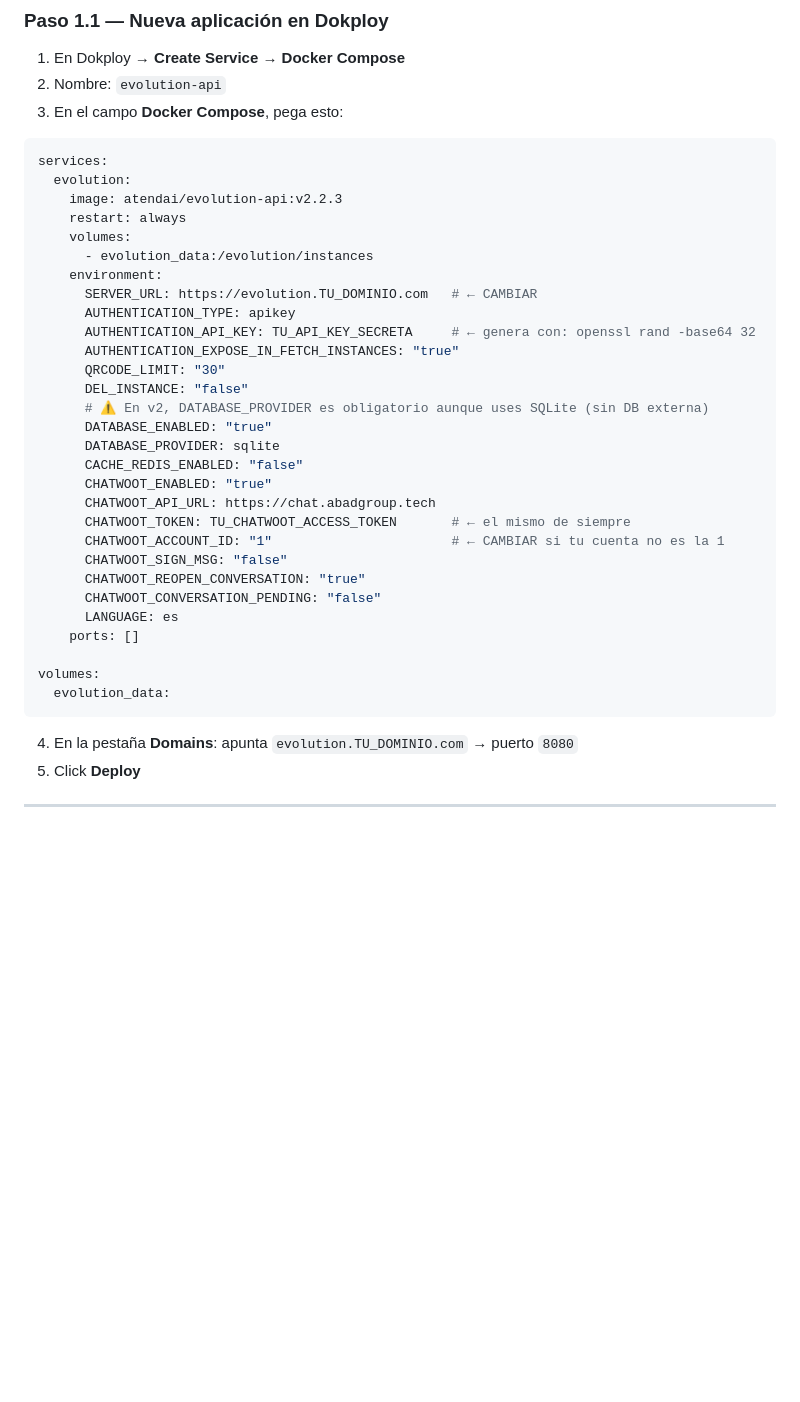
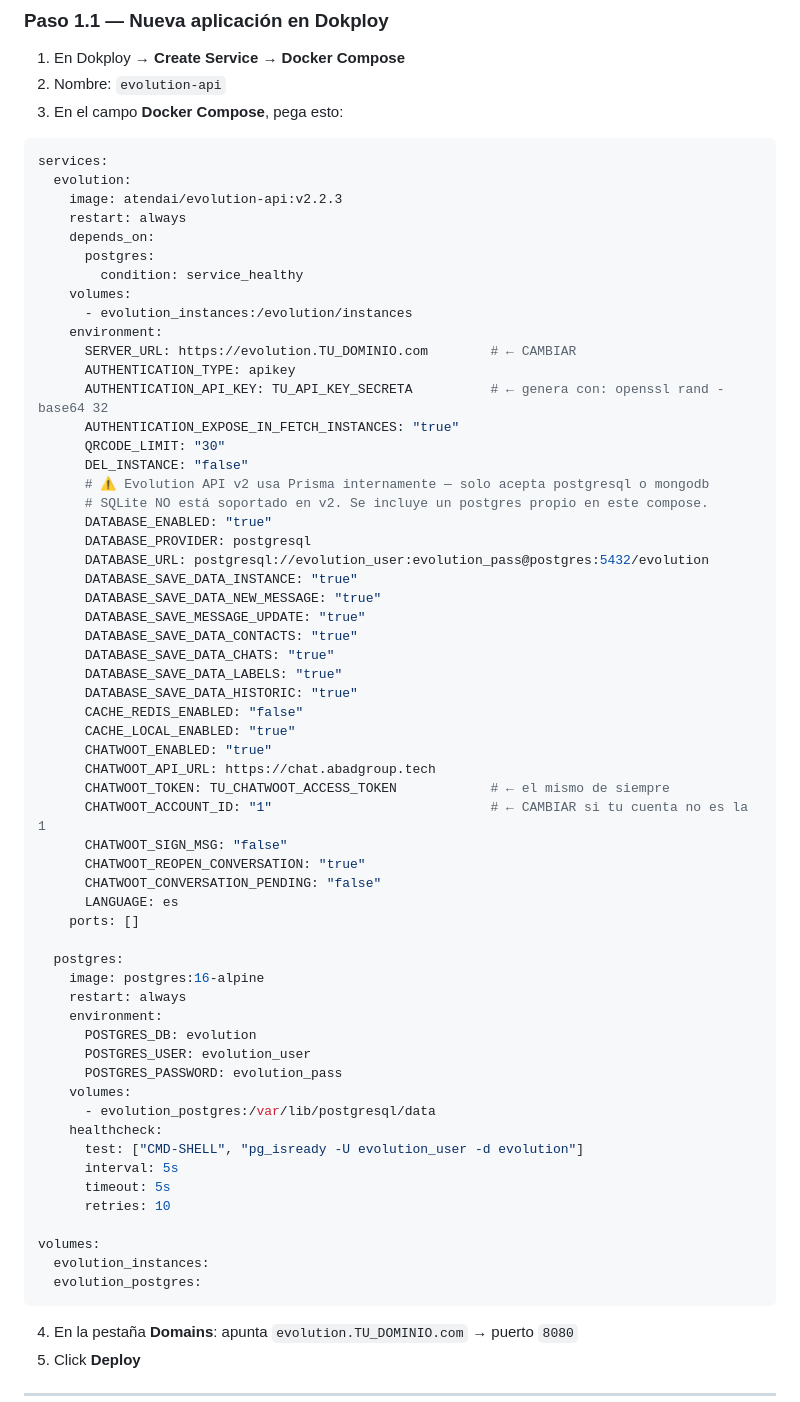
Before and after one commit to Johann3421/DeudaControl, a Markdown page: GUIA_N8N_CHATWOOT.md, the part around the change. GitHub-like rendering; blank space fills up the shorter version.

Commit message:
fix: Evolution API v2 requiere postgresql, no sqlite

````diff
--- a/GUIA_N8N_CHATWOOT.md
+++ b/GUIA_N8N_CHATWOOT.md
@@ -40,31 +40,60 @@ services:
   evolution:
     image: atendai/evolution-api:v2.2.3
     restart: always
+    depends_on:
+      postgres:
+        condition: service_healthy
     volumes:
-      - evolution_data:/evolution/instances
+      - evolution_instances:/evolution/instances
     environment:
-      SERVER_URL: https://evolution.TU_DOMINIO.com   # ← CAMBIAR
+      SERVER_URL: https://evolution.TU_DOMINIO.com        # ← CAMBIAR
       AUTHENTICATION_TYPE: apikey
-      AUTHENTICATION_API_KEY: TU_API_KEY_SECRETA     # ← genera con: openssl rand -base64 32
+      AUTHENTICATION_API_KEY: TU_API_KEY_SECRETA          # ← genera con: openssl rand -base64 32
       AUTHENTICATION_EXPOSE_IN_FETCH_INSTANCES: "true"
       QRCODE_LIMIT: "30"
       DEL_INSTANCE: "false"
-      # ⚠️ En v2, DATABASE_PROVIDER es obligatorio aunque uses SQLite (sin DB externa)
+      # ⚠️ Evolution API v2 usa Prisma internamente — solo acepta postgresql o mongodb
+      # SQLite NO está soportado en v2. Se incluye un postgres propio en este compose.
       DATABASE_ENABLED: "true"
-      DATABASE_PROVIDER: sqlite
+      DATABASE_PROVIDER: postgresql
+      DATABASE_URL: postgresql://evolution_user:evolution_pass@postgres:5432/evolution
+      DATABASE_SAVE_DATA_INSTANCE: "true"
+      DATABASE_SAVE_DATA_NEW_MESSAGE: "true"
+      DATABASE_SAVE_MESSAGE_UPDATE: "true"
+      DATABASE_SAVE_DATA_CONTACTS: "true"
+      DATABASE_SAVE_DATA_CHATS: "true"
+      DATABASE_SAVE_DATA_LABELS: "true"
+      DATABASE_SAVE_DATA_HISTORIC: "true"
       CACHE_REDIS_ENABLED: "false"
+      CACHE_LOCAL_ENABLED: "true"
       CHATWOOT_ENABLED: "true"
       CHATWOOT_API_URL: https://chat.abadgroup.tech
-      CHATWOOT_TOKEN: TU_CHATWOOT_ACCESS_TOKEN       # ← el mismo de siempre
-      CHATWOOT_ACCOUNT_ID: "1"                       # ← CAMBIAR si tu cuenta no es la 1
+      CHATWOOT_TOKEN: TU_CHATWOOT_ACCESS_TOKEN            # ← el mismo de siempre
+      CHATWOOT_ACCOUNT_ID: "1"                            # ← CAMBIAR si tu cuenta no es la 1
       CHATWOOT_SIGN_MSG: "false"
       CHATWOOT_REOPEN_CONVERSATION: "true"
       CHATWOOT_CONVERSATION_PENDING: "false"
       LANGUAGE: es
     ports: []
 
+  postgres:
+    image: postgres:16-alpine
+    restart: always
+    environment:
+      POSTGRES_DB: evolution
+      POSTGRES_USER: evolution_user
+      POSTGRES_PASSWORD: evolution_pass
+    volumes:
+      - evolution_postgres:/var/lib/postgresql/data
+    healthcheck:
+      test: ["CMD-SHELL", "pg_isready -U evolution_user -d evolution"]
+      interval: 5s
+      timeout: 5s
+      retries: 10
+
 volumes:
-  evolution_data:
+  evolution_instances:
+  evolution_postgres:
 ```
 
 4. En la pestaña **Domains**: apunta `evolution.TU_DOMINIO.com` → puerto `8080`
````
